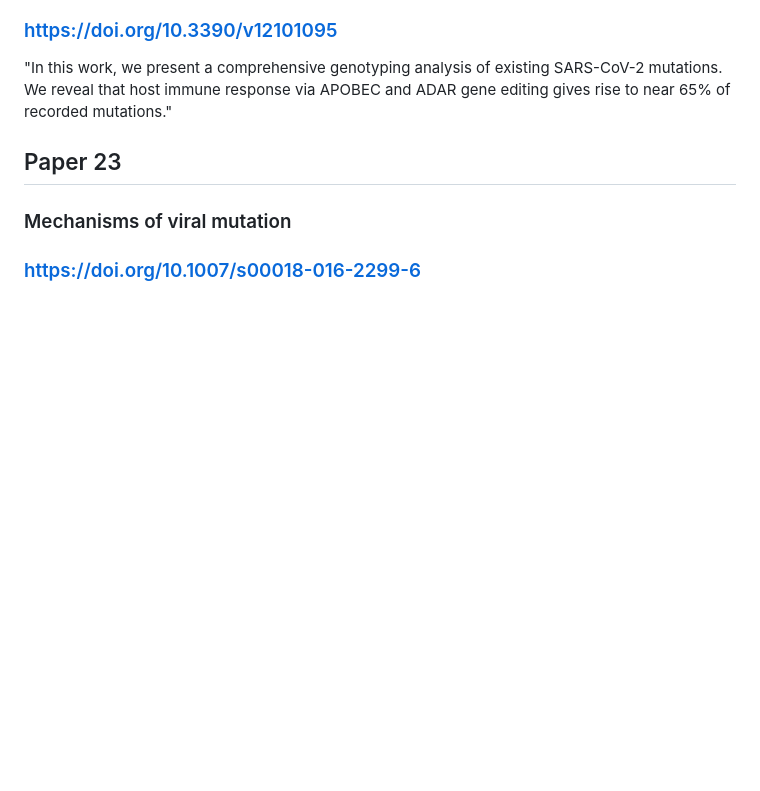
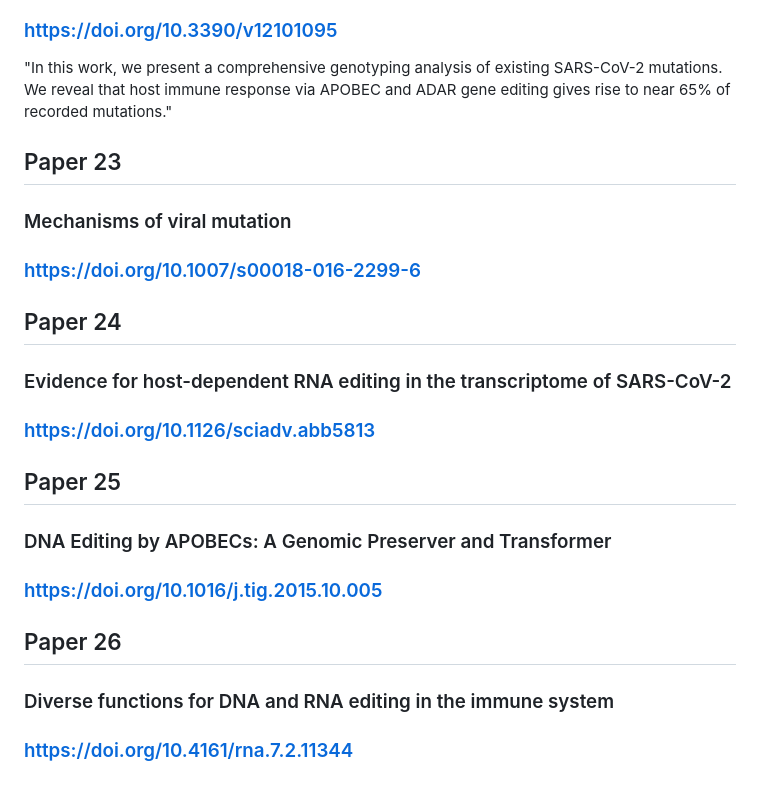
Before and after one commit to chloeyeo/Tracing-Footprints-of-the-Human-Immune-System-in-Virus-Genomes-with-Machine-Learning, a Markdown page: relevant_research_papers/summaries.md, the part around the change. GitHub-like rendering; blank space fills up the shorter version.

```diff
--- a/relevant_research_papers/summaries.md
+++ b/relevant_research_papers/summaries.md
@@ -110,3 +110,15 @@ Backs up paper 7
 ## Paper 23
 ### Mechanisms of viral mutation
 ### https://doi.org/10.1007/s00018-016-2299-6
+
+## Paper 24
+### Evidence for host-dependent RNA editing in the transcriptome of SARS-CoV-2
+### https://doi.org/10.1126/sciadv.abb5813
+
+## Paper 25
+### DNA Editing by APOBECs: A Genomic Preserver and Transformer
+### https://doi.org/10.1016/j.tig.2015.10.005
+
+## Paper 26
+### Diverse functions for DNA and RNA editing in the immune system
+### https://doi.org/10.4161/rna.7.2.11344
```
